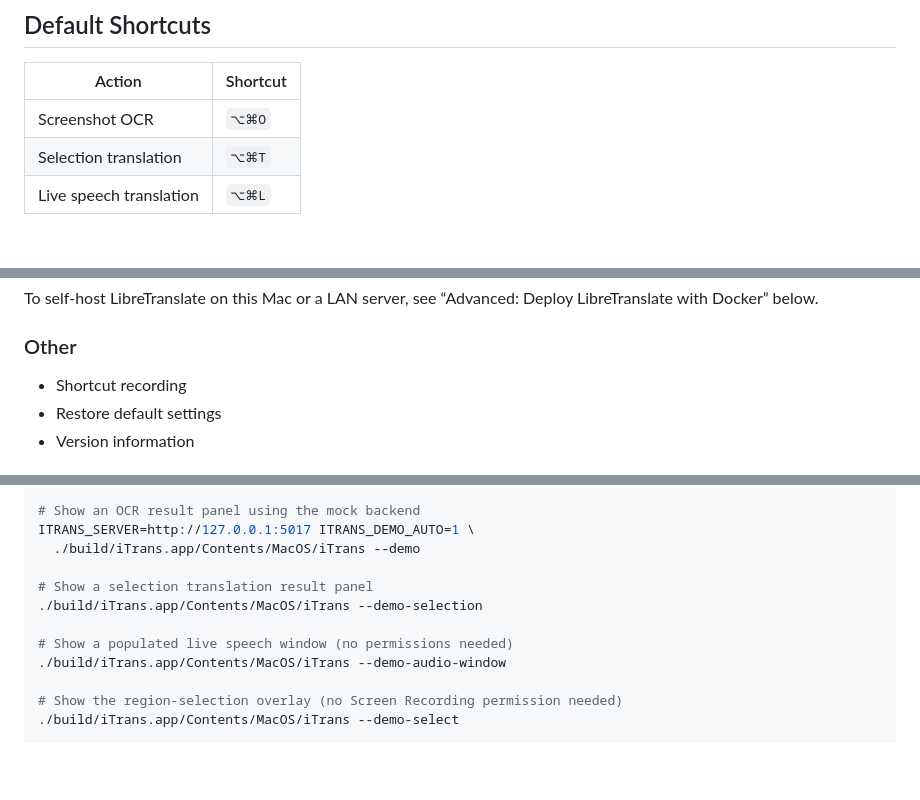
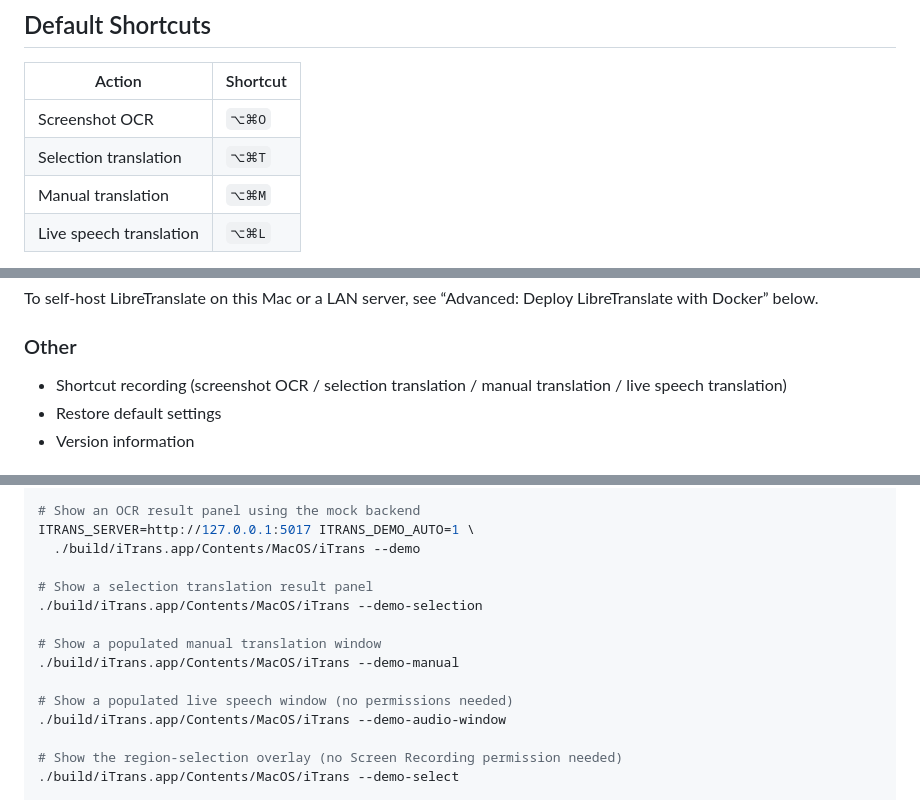
Before and after one commit to linimbus/iTransMacOS, a Markdown page: README_en.md, 3 parts joined by grey strips. GitHub-like rendering; blank space fills up the shorter version.

```diff
--- a/README_en.md
+++ b/README_en.md
@@ -108,6 +123,7 @@ Switch engines in Settings. The choice applies to OCR, selection translation, an
 | --- | --- |
 | Screenshot OCR | `⌥⌘O` |
 | Selection translation | `⌥⌘T` |
+| Manual translation | `⌥⌘M` |
 | Live speech translation | `⌥⌘L` |
 
 Click a shortcut field in Settings to record a new combination. At least one modifier key is required. Settings are stored in `UserDefaults` (`com.linimbus.itrans`).
@@ -189,7 +205,7 @@ To self-host LibreTranslate on this Mac or a LAN server, see “Advanced: Deploy
 
 ### Other
 
-- Shortcut recording
+- Shortcut recording (screenshot OCR / selection translation / manual translation / live speech translation)
 - Restore default settings
 - Version information
 
@@ -285,6 +301,9 @@ ITRANS_SERVER=http://127.0.0.1:5017 ITRANS_DEMO_AUTO=1 \
 # Show a selection translation result panel
 ./build/iTrans.app/Contents/MacOS/iTrans --demo-selection
 
+# Show a populated manual translation window
+./build/iTrans.app/Contents/MacOS/iTrans --demo-manual
+
 # Show a populated live speech window (no permissions needed)
 ./build/iTrans.app/Contents/MacOS/iTrans --demo-audio-window
 
```
Also changed, not shown: other parts of README_en.md (+21 -4 lines), CHANGELOG.md (+19 -0 lines), README.md (+25 -5 lines), docs/screenshots/manual-translation.png (added), docs/screenshots/settings.png, 11 other files.
